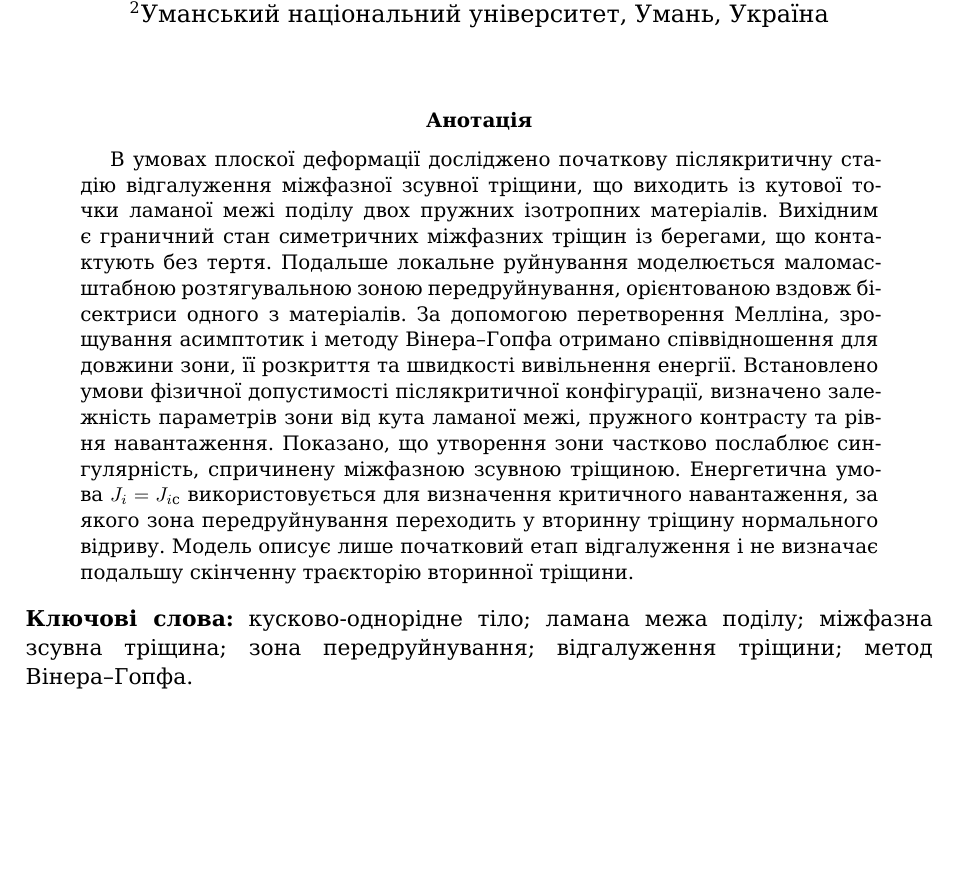
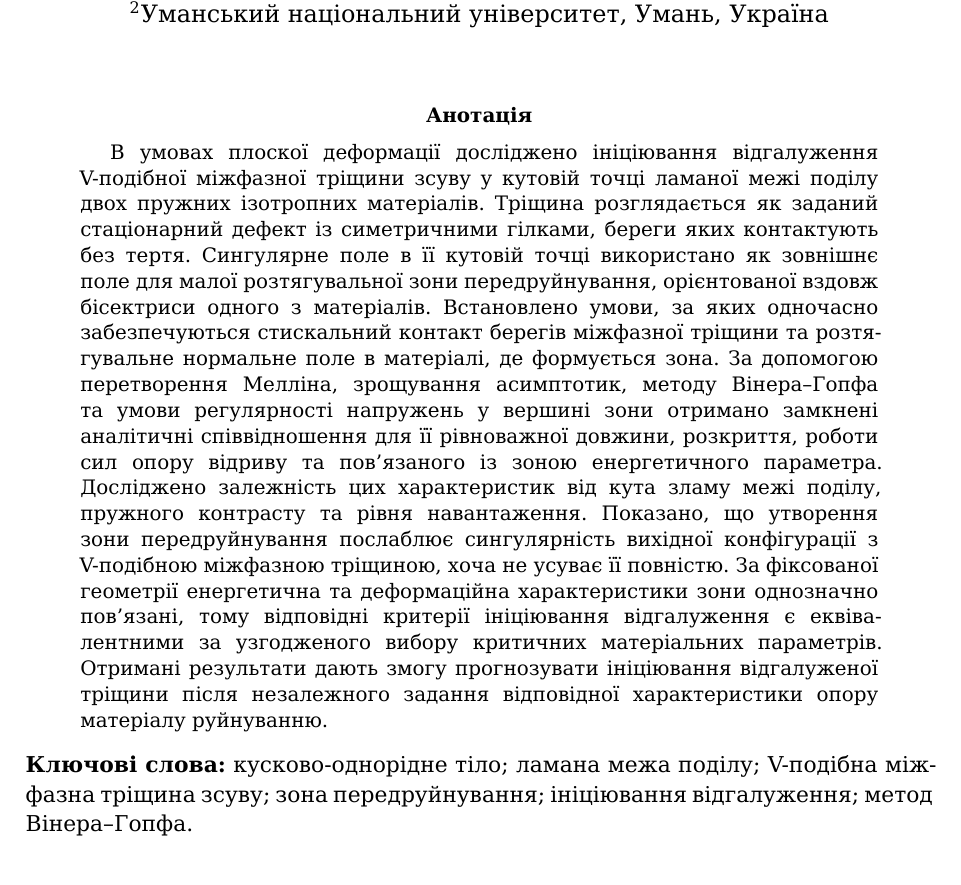
Before and after one commit to mfs9697/Dudyk, a LaTeX paper (manuscript/latex/main.tex, which reads manuscript/latex/sections/00_abstract.tex): part of page 1 of 21, cut so that both start at the same text, the shorter picture padded with empty space. Compiled offline with XeLaTeX; a missing font is replaced by an installed copy or a similar font.

Commit message:
Rewrite abstract around V-shaped crack branching initiation

```diff
--- a/manuscript/latex/sections/00_abstract.tex
+++ b/manuscript/latex/sections/00_abstract.tex
@@ -1,23 +1,30 @@
 \begin{abstract}
-В умовах плоскої деформації досліджено початкову післякритичну стадію
-відгалуження міжфазної зсувної тріщини, що виходить із кутової точки
-ламаної межі поділу двох пружних ізотропних матеріалів. Вихідним є
-граничний стан симетричних міжфазних тріщин із берегами, що контактують
-без тертя. Подальше локальне руйнування моделюється маломасштабною
-розтягувальною зоною передруйнування, орієнтованою вздовж бісектриси
-одного з матеріалів. За допомогою перетворення Мелліна, зрощування
-асимптотик і методу Вінера--Гопфа отримано співвідношення для довжини
-зони, її розкриття та швидкості вивільнення енергії. Встановлено умови
-фізичної допустимості післякритичної конфігурації, визначено залежність
-параметрів зони від кута ламаної межі, пружного контрасту та рівня
-навантаження. Показано, що утворення зони частково послаблює
-сингулярність, спричинену міжфазною зсувною тріщиною. Енергетична умова
-$J_i=J_{i\mathrm{c}}$ використовується для визначення критичного навантаження,
-за якого зона передруйнування переходить у вторинну тріщину нормального
-відриву. Модель описує лише початковий етап відгалуження і не визначає
-подальшу скінченну траєкторію вторинної тріщини.
+В умовах плоскої деформації досліджено ініціювання відгалуження
+V-подібної міжфазної тріщини зсуву у кутовій точці ламаної межі поділу
+двох пружних ізотропних матеріалів. Тріщина розглядається як заданий
+стаціонарний дефект із симетричними гілками, береги яких контактують без
+тертя. Сингулярне поле в її кутовій точці використано як зовнішнє поле
+для малої розтягувальної зони передруйнування, орієнтованої вздовж
+бісектриси одного з матеріалів. Встановлено умови, за яких одночасно
+забезпечуються стискальний контакт берегів міжфазної тріщини та
+розтягувальне нормальне поле в матеріалі, де формується зона. За допомогою
+перетворення Мелліна, зрощування асимптотик, методу Вінера--Гопфа та
+умови регулярності напружень у вершині зони отримано замкнені аналітичні
+співвідношення для її рівноважної довжини, розкриття, роботи сил опору
+відриву та пов'язаного із зоною енергетичного параметра. Досліджено
+залежність цих характеристик від кута зламу межі поділу, пружного
+контрасту та рівня навантаження. Показано, що утворення зони
+передруйнування послаблює сингулярність вихідної конфігурації з
+V-подібною міжфазною тріщиною, хоча не усуває її повністю. За фіксованої
+геометрії енергетична та деформаційна характеристики зони однозначно
+пов'язані, тому відповідні критерії ініціювання відгалуження є
+еквівалентними за узгодженого вибору критичних матеріальних параметрів.
+Отримані результати дають змогу прогнозувати ініціювання відгалуженої
+тріщини після незалежного задання відповідної характеристики опору
+матеріалу руйнуванню.
 \end{abstract}
 
 \noindent\textbf{Ключові слова:}
-кусково-однорідне тіло; ламана межа поділу; міжфазна зсувна тріщина;
-зона передруйнування; відгалуження тріщини; метод Вінера--Гопфа.
+кусково-однорідне тіло; ламана межа поділу; V-подібна міжфазна тріщина
+зсуву; зона передруйнування; ініціювання відгалуження; метод
+Вінера--Гопфа.
```
